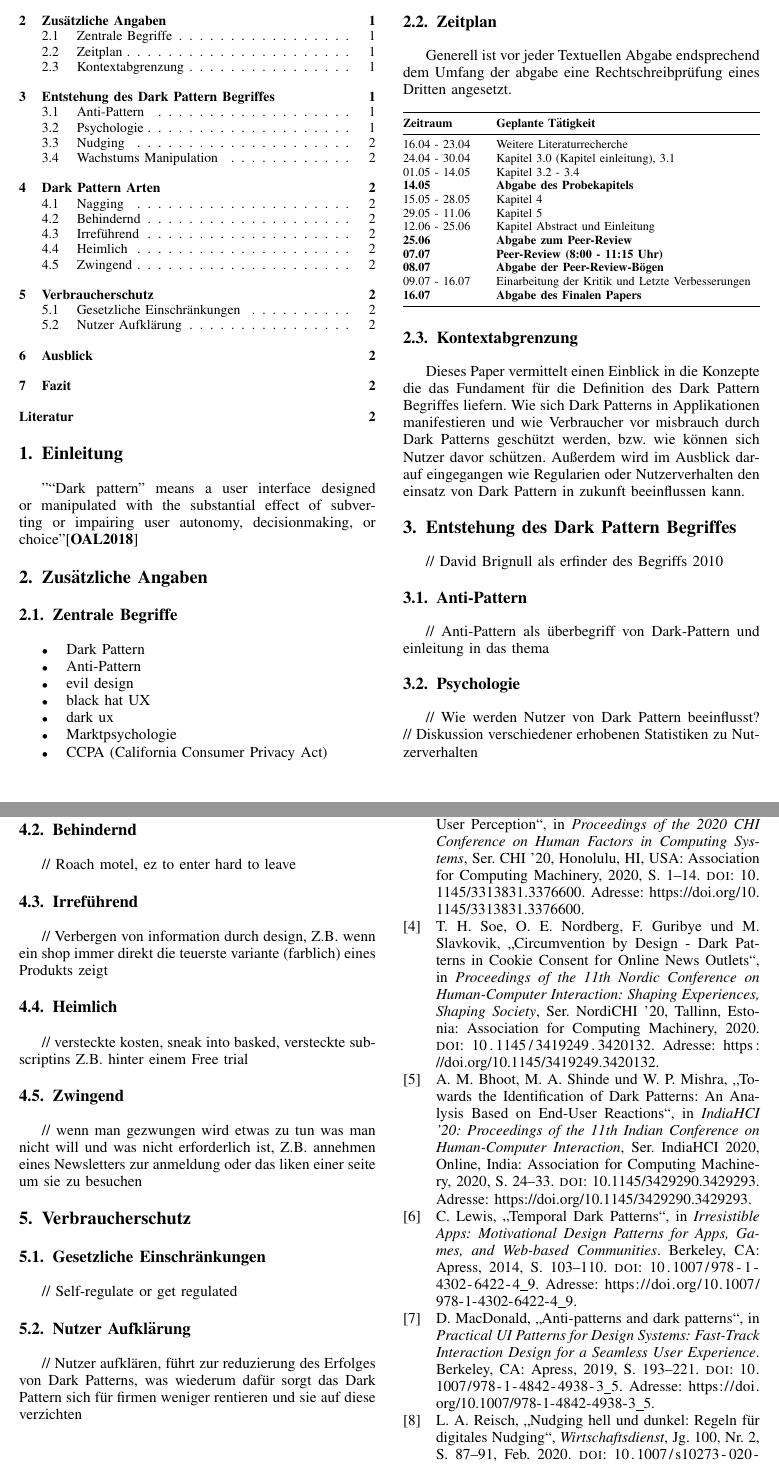
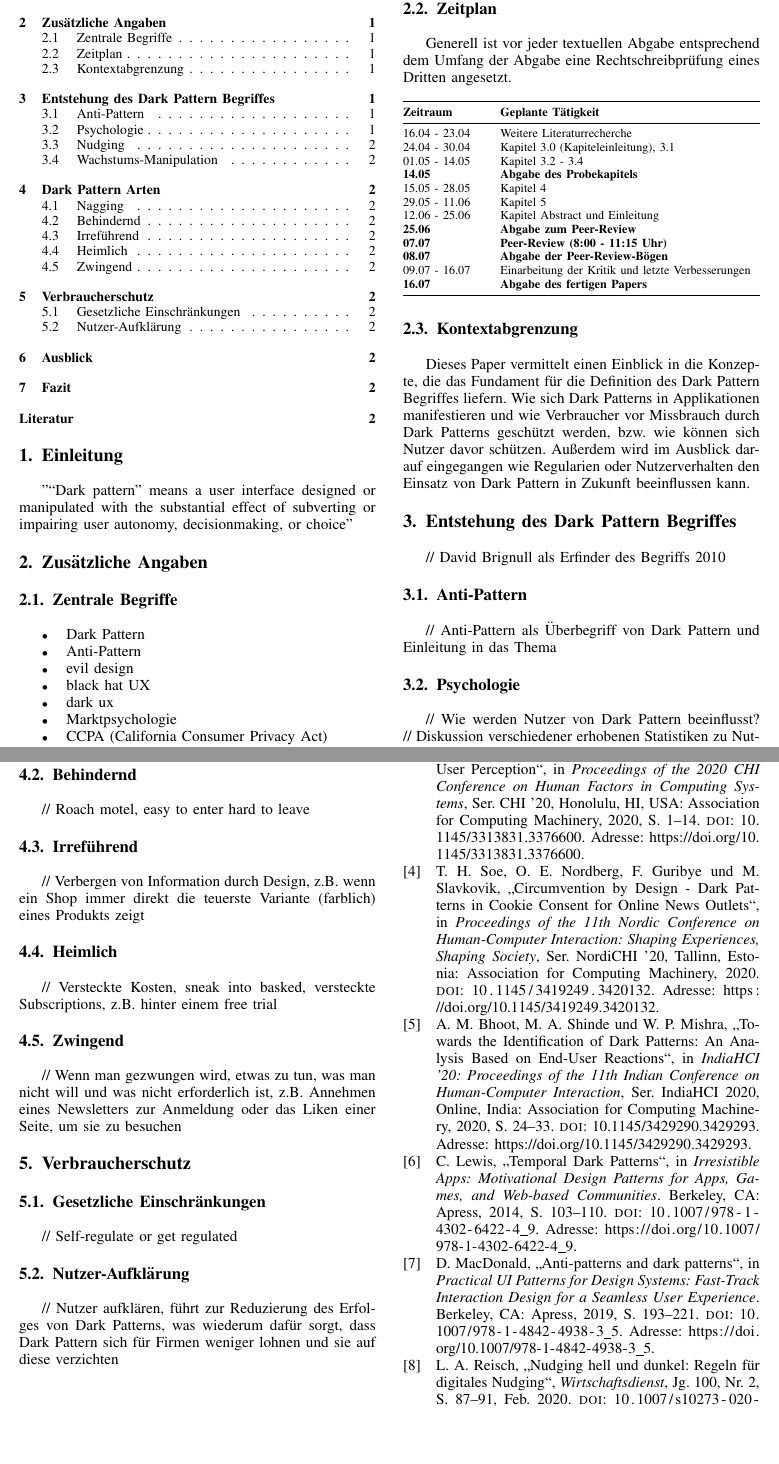
Before and after one commit to marvinkarhan/WIA, a LaTeX paper (seminararbeit.tex): two parts of pages 1 and 2 of 2, joined at a grey line, cut so that both start at the same text, the shorter picture padded with empty space. Compiled offline with pdfLaTeX.

Commit message:
Abgabe 1

```diff
--- a/seminararbeit.tex
+++ b/seminararbeit.tex
@@ -63,14 +63,14 @@ Abstract
 \end{itemize}
 
 \subsection{Zeitplan}
-Generell ist vor jeder Textuellen Abgabe endsprechend dem Umfang der abgabe eine Rechtschreibprüfung eines Dritten angesetzt.
+Generell ist vor jeder textuellen Abgabe entsprechend dem Umfang der Abgabe eine Rechtschreibprüfung eines Dritten angesetzt.
 \begin{table}[H]
 \begin{tabular*}{\linewidth}{ @{\extracolsep{\fill}}l  l}
     \toprule
 \textbf{Zeitraum}                   & \textbf{Geplante Tätigkeit}       \\
     \midrule
 16.04 - 23.04                       & Weitere Literaturrecherche        \\
-24.04 - 30.04                       & Kapitel 3.0 (Kapitel einleitung), 3.1                          \\
+24.04 - 30.04                       & Kapitel 3.0 (Kapiteleinleitung), 3.1                          \\
 01.05 - 14.05                       & Kapitel 3.2 - 3.4                          \\
 \textbf{14.05}                      & \textbf{Abgabe des Probekapitels} \\
 15.05 - 28.05                       & Kapitel 4                           \\
@@ -79,23 +79,21 @@ Generell ist vor jeder Textuellen Abgabe endsprechend dem Umfang der abgabe eine
 \textbf{25.06}                      & \textbf{Abgabe zum Peer-Review}   \\
 \textbf{07.07}                      & \textbf{Peer-Review (8:00 - 11:15 Uhr)} \\
 \textbf{08.07}                      & \textbf{Abgabe der Peer-Review-Bögen}   \\
-09.07 - 16.07                       & Einarbeitung der Kritik und Letzte Verbesserungen                           \\
-\textbf{16.07}                      & \textbf{Abgabe des Finalen Papers}      \\
+09.07 - 16.07                       & Einarbeitung der Kritik und letzte Verbesserungen                           \\
+\textbf{16.07}                      & \textbf{Abgabe des fertigen Papers}      \\
     \bottomrule
 \end{tabular*}
 \end{table}
 
 \subsection{Kontextabgrenzung}
-Dieses Paper vermittelt einen Einblick in die Konzepte die das Fundament für die Definition des Dark Pattern Begriffes liefern. Wie sich Dark Patterns in Applikationen manifestieren und wie Verbraucher vor misbrauch durch Dark Patterns geschützt werden, bzw. wie können sich Nutzer davor schützen. Außerdem wird im Ausblick darauf eingegangen wie Regularien oder Nutzerverhalten den einsatz von Dark Pattern in zukunft beeinflussen kann.
+Dieses Paper vermittelt einen Einblick in die Konzepte, die das Fundament für die Definition des Dark Pattern Begriffes liefern. Wie sich Dark Patterns in Applikationen manifestieren und wie Verbraucher vor Missbrauch durch Dark Patterns geschützt werden, bzw. wie können sich Nutzer davor schützen. Außerdem wird im Ausblick darauf eingegangen wie Regularien oder Nutzerverhalten den Einsatz von Dark Pattern in Zukunft beeinflussen kann.
 
 
 \section{Entstehung des Dark Pattern Begriffes}
-// David Brignull als erfinder des Begriffs 2010
+// David Brignull als Erfinder des Begriffs 2010
 \subsection{Anti-Pattern}
-// Anti-Pattern als überbegriff von Dark-Pattern und einleitung in das thema
+// Anti-Pattern als Überbegriff von Dark Pattern und Einleitung in das Thema
 \subsection{Psychologie}
 // Wie werden Nutzer von Dark Pattern beeinflusst?
 // Diskussion verschiedener erhobenen Statistiken zu Nutzerverhalten
 \subsection{Nudging}
-// Vorhersehbares beeinflussen von Nutzern um ein gewünschtes ziel zu erreichen
-\subsection{Wachstums Manipulation}
@@ -103,0 +101 @@ Dieses Paper vermittelt einen Einblick in die Konzepte die das Fundament für di
+\subsection{Wachstums-Manipulation}
@@ -109,18 +109,18 @@ Dieses Paper vermittelt einen Einblick in die Konzepte die das Fundament für di
 \subsection{Behindernd}
-// Roach motel, ez to enter hard to leave
+// Roach motel, easy to enter hard to leave
 \subsection{Irreführend}
-// Verbergen von information durch design, Z.B. wenn ein shop immer direkt die teuerste variante (farblich) eines Produkts zeigt
+// Verbergen von Information durch Design, z.B. wenn ein Shop immer direkt die teuerste Variante (farblich) eines Produkts zeigt
 \subsection{Heimlich}
-// versteckte kosten, sneak into basked, versteckte subscriptins Z.B. hinter einem Free trial
+// Versteckte Kosten, sneak into basked, versteckte Subscriptions, z.B. hinter einem free trial
 \subsection{Zwingend}
-// wenn man gezwungen wird etwas zu tun was man nicht will und was nicht erforderlich ist, Z.B. annehmen eines Newsletters zur anmeldung oder das liken einer seite um sie zu besuchen
+// Wenn man gezwungen wird, etwas zu tun, was man nicht will und was nicht erforderlich ist, z.B. Annehmen eines Newsletters zur Anmeldung oder das Liken einer Seite, um sie zu besuchen
 
 
 \section{Verbraucherschutz}
 \subsection{Gesetzliche Einschränkungen}
 // Self-regulate or get regulated
-\subsection{Nutzer Aufklärung}
-// Nutzer aufklären, führt zur reduzierung des Erfolges von Dark Patterns, was wiederum dafür sorgt das Dark Pattern sich für firmen weniger rentieren und sie auf diese verzichten
+\subsection{Nutzer-Aufklärung}
+// Nutzer aufklären, führt zur Reduzierung des Erfolges von Dark Patterns, was wiederum dafür sorgt, dass Dark Pattern sich für Firmen weniger lohnen und sie auf diese verzichten
 
 \section{Ausblick}
 
```
Also changed, not shown: result/seminararbeit.pdf, seminararbeit.tex (9 more changed lines).
